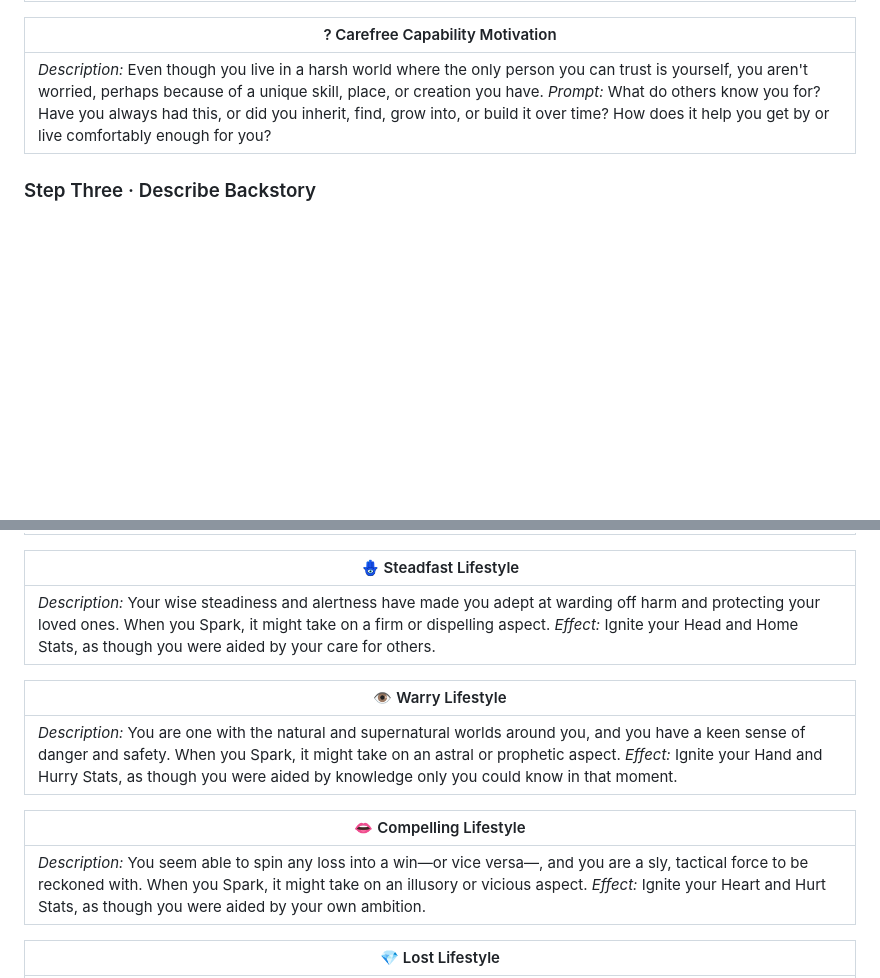
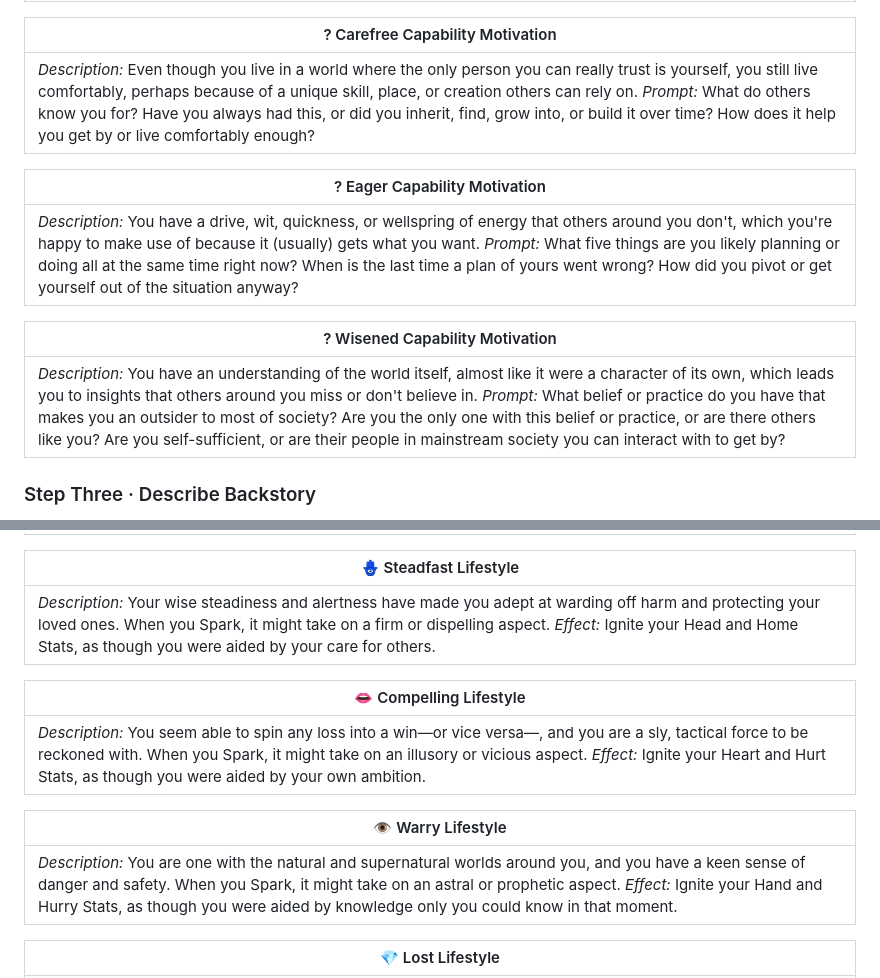
Before and after one commit to snotskie/ttrpg, a Markdown page: md/index.md, 2 parts joined by grey strips. Rendered like a GitHub page; blank space fills up the shorter version.

Commit message:
more motivations

```diff
--- a/md/index.md
+++ b/md/index.md
@@ -496,7 +496,15 @@ In general:
 
 | ? Carefree Capability Motivation |
 | --- |
-| *Description:* Even though you live in a harsh world where the only person you can trust is yourself, you aren't worried, perhaps because of a unique skill, place, or creation you have. *Prompt:* What do others know you for? Have you always had this, or did you inherit, find, grow into, or build it over time? How does it help you get by or live comfortably enough for you? |
+| *Description:* Even though you live in a world where the only person you can really trust is yourself, you still live comfortably, perhaps because of a unique skill, place, or creation others can rely on. *Prompt:* What do others know you for? Have you always had this, or did you inherit, find, grow into, or build it over time? How does it help you get by or live comfortably enough? |
+
+| ? Eager Capability Motivation |
+| --- |
+| *Description:* You have a drive, wit, quickness, or wellspring of energy that others around you don't, which you're happy to make use of because it (usually) gets what you want. *Prompt:* What five things are you likely planning or doing all at the same time right now? When is the last time a plan of yours went wrong? How did you pivot or get yourself out of the situation anyway? |
+
+| ? Wisened Capability Motivation |
+| --- |
+| *Description:* You have an understanding of the world itself, almost like it were a character of its own, which leads you to insights that others around you miss or don't believe in. *Prompt:* What belief or practice do you have that makes you an outsider to most of society? Are you the only one with this belief or practice, or are there others like you? Are you self-sufficient, or are their people in mainstream society you can interact with to get by? |
 
 <!--
 
@@ -1470,13 +1478,13 @@ At the end of each session, you receive one free Stat Upgrade for your character
 | --- |
 | *Description:* Your wise steadiness and alertness have made you adept at warding off harm and protecting your loved ones. When you Spark, it might take on a firm or dispelling aspect. *Effect:* Ignite your Head and Home Stats, as though you were aided by your care for others. |
 
+| 👄 Compelling Lifestyle |
+| --- |
+| *Description:* You seem able to spin any loss into a win&mdash;or vice versa&mdash;, and you are a sly, tactical force to be reckoned with. When you Spark, it might take on an illusory or vicious aspect. *Effect:* Ignite your Heart and Hurt Stats, as though you were aided by your own ambition. |
+
 | 👁️ Warry Lifestyle |
 | --- |
 | *Description:* You are one with the natural and supernatural worlds around you, and you have a keen sense of danger and safety. When you Spark, it might take on an astral or prophetic aspect. *Effect:* Ignite your Hand and Hurry Stats, as though you were aided by knowledge only you could know in that moment. |
-
-| 👄 Compelling Lifestyle |
-| --- |
-| *Description:* You seem able to spin any loss into a win&mdash;or vice versa&mdash;, and you are a sly, tactical force to be reckoned with. When you Spark, it might take on an illusory or vicious aspect. *Effect:* Ignite your Heart and Hurt Stats, as though you were aided by your own ambition. |
 
 | 💎 Lost Lifestyle |
 | --- |
```
